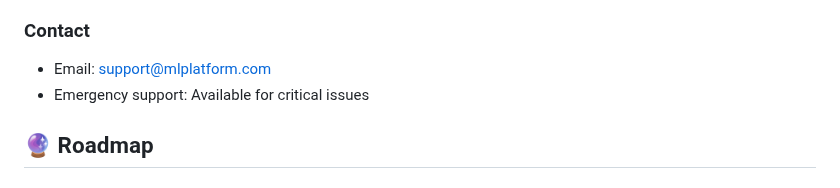
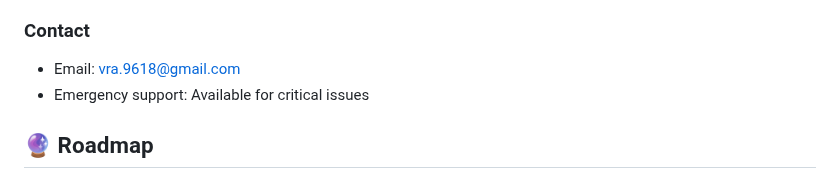
Before and after one commit to Reaishma/LUFT-Artificial-Intelligence-, a Markdown page: README.md, the part around the change. GitHub-like rendering.

```diff
--- a/README.md
+++ b/README.md
@@ -313,7 +313,7 @@ GET /api/datasets
 - Community forum discussions
 
 ### Contact
-- Email: support@mlplatform.com
+- Email: vra.9618@gmail.com
 - Emergency support: Available for critical issues
 
 ## 🔮 Roadmap
```
